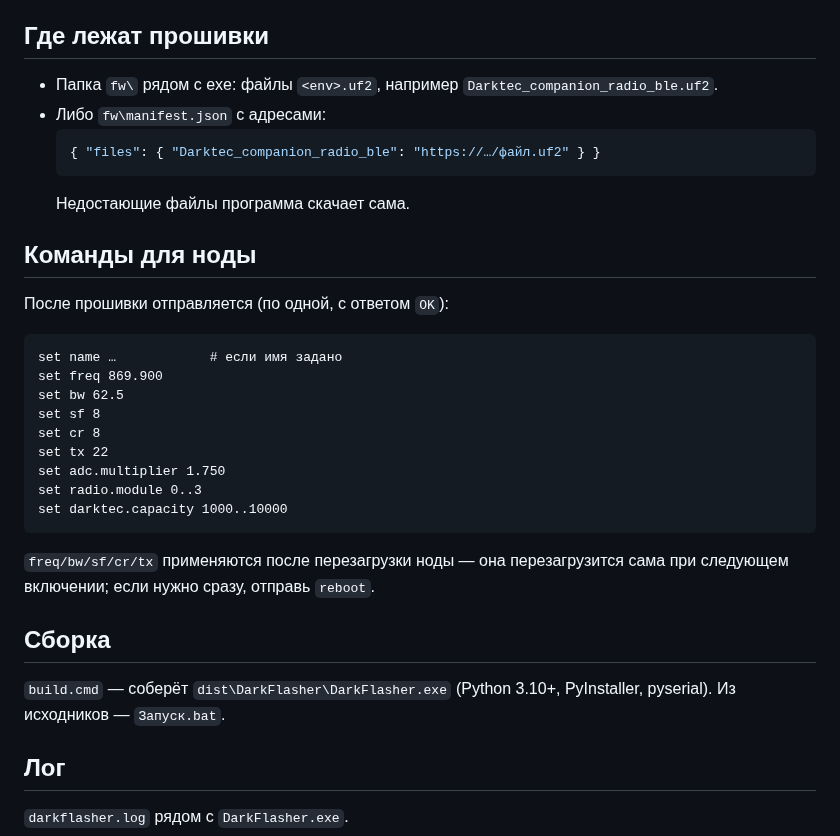
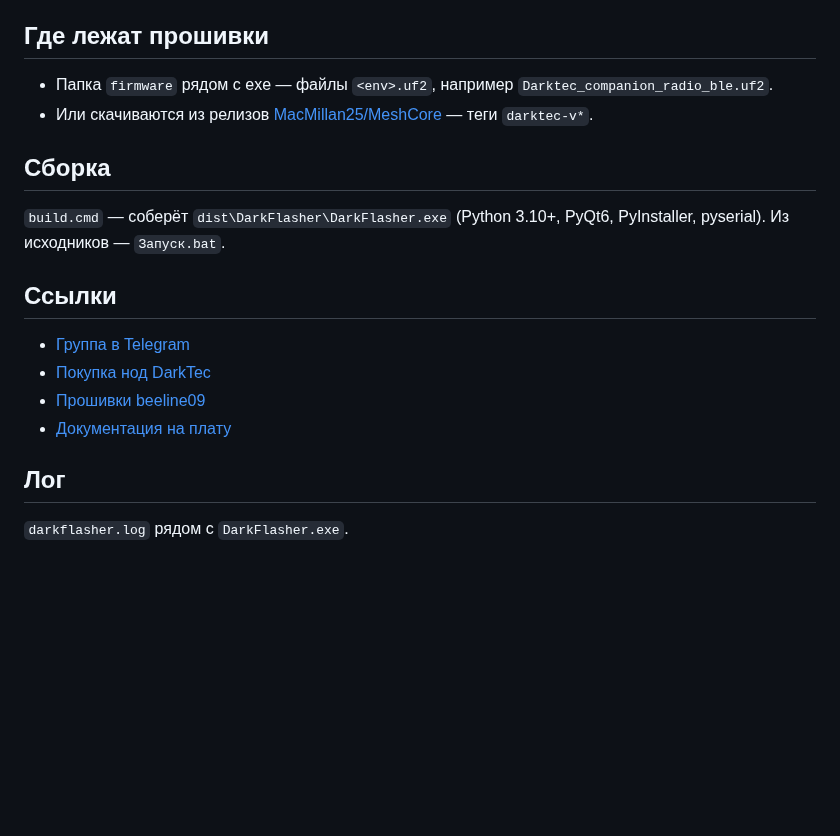
Before and after one commit to MacMillan25/DarkFlasher, a Markdown page: README.md, the part around one of its changes. Rendered like a GitHub page; blank space fills up the shorter version.

````diff
--- a/README.md
+++ b/README.md
@@ -18,35 +42,20 @@
 
 ## Где лежат прошивки
 
-- Папка `fw\` рядом с exe: файлы `<env>.uf2`, например `Darktec_companion_radio_ble.uf2`.
-- Либо `fw\manifest.json` с адресами:
-  ```json
-  { "files": { "Darktec_companion_radio_ble": "https://…/файл.uf2" } }
-  ```
-  Недостающие файлы программа скачает сама.
-
-## Команды для ноды
-
-После прошивки отправляется (по одной, с ответом `OK`):
-
-```
-set name …            # если имя задано
-set freq 869.900
-set bw 62.5
-set sf 8
-set cr 8
-set tx 22
-set adc.multiplier 1.750
-set radio.module 0..3
-set darktec.capacity 1000..10000
-```
-
-`freq/bw/sf/cr/tx` применяются после перезагрузки ноды — она перезагрузится сама при следующем включении; если нужно сразу, отправь `reboot`.
+- Папка `firmware` рядом с exe — файлы `<env>.uf2`, например `Darktec_companion_radio_ble.uf2`.
+- Или скачиваются из релизов [MacMillan25/MeshCore](https://github.com/MacMillan25/MeshCore/releases) — теги `darktec-v*`.
 
 ## Сборка
 
-`build.cmd` — соберёт `dist\DarkFlasher\DarkFlasher.exe` (Python 3.10+, PyInstaller, pyserial).
+`build.cmd` — соберёт `dist\DarkFlasher\DarkFlasher.exe` (Python 3.10+, PyQt6, PyInstaller, pyserial).
 Из исходников — `Запуск.bat`.
+
+## Ссылки
+
+- [Группа в Telegram](https://t.me/DarkElectronics)
+- [Покупка нод DarkTec](https://t.me/Dark_Electronics)
+- [Прошивки beeline09](https://beeline09.github.io/darktec/)
+- [Документация на плату](https://disk.yandex.ru/i/_Y-lxwDZrS1TRA)
 
 ## Лог
 
````
Also changed, not shown: other parts of README.md (+34 -10 lines), preview.png, 1 other file.
